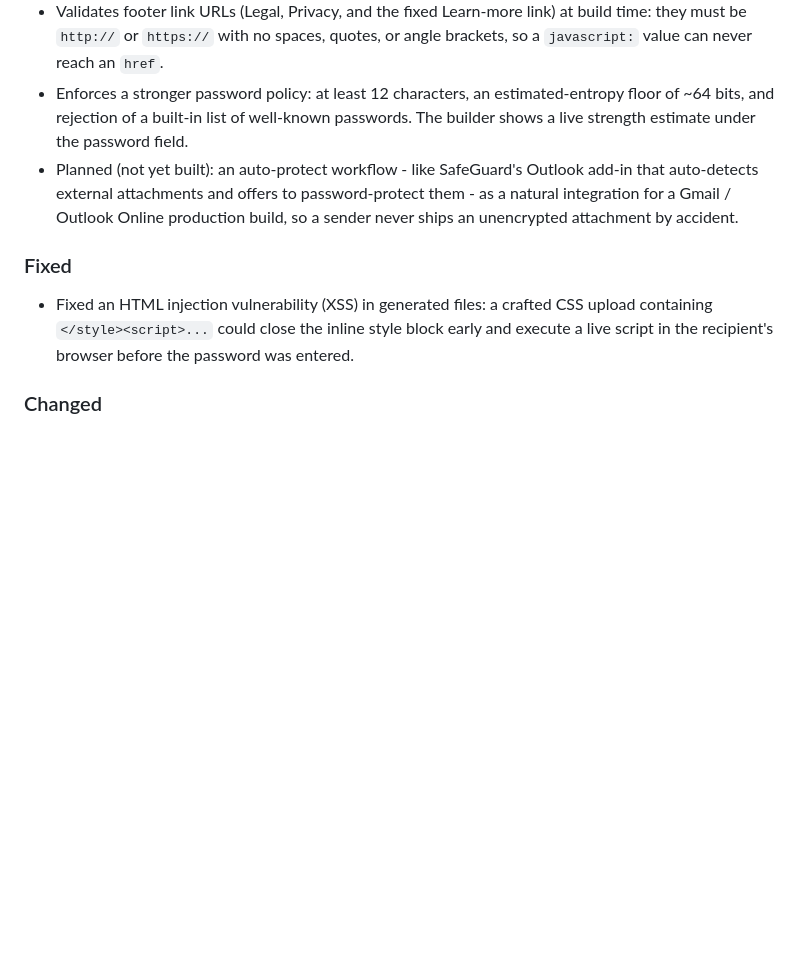
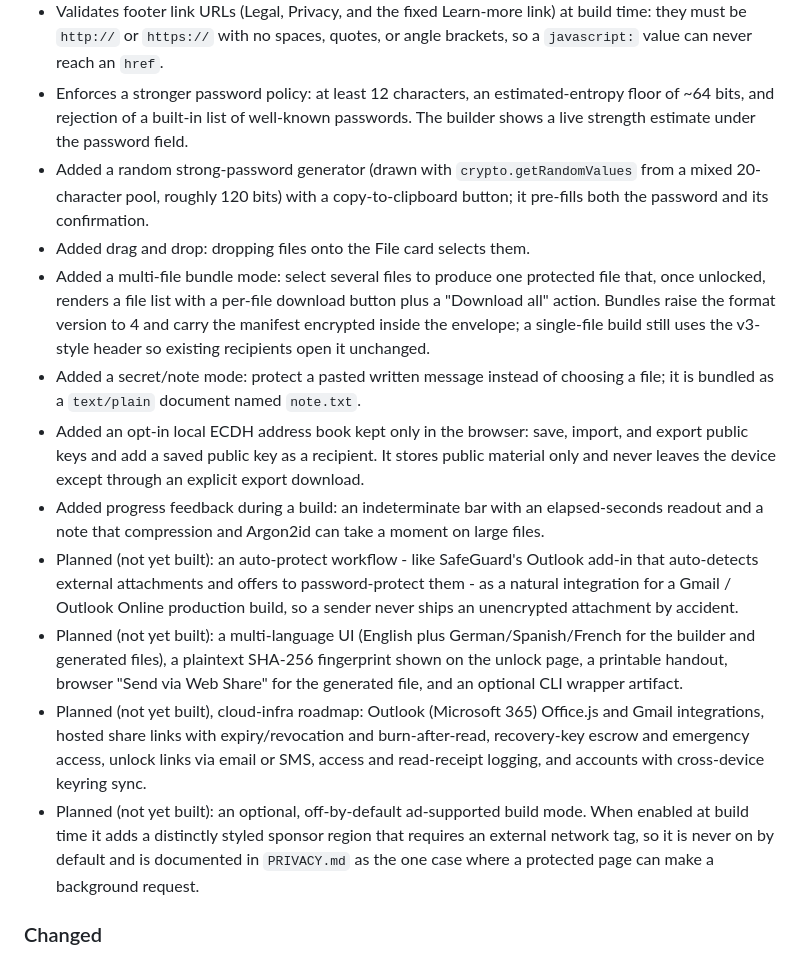
Before and after one commit to Kinsman4249/nonce-in-a-file, a Markdown page: CHANGELOG.md, the part around one of its changes. Drawn GitHub-style; blank space fills up the shorter version.

```diff
--- a/CHANGELOG.md
+++ b/CHANGELOG.md
@@ -16,11 +18,16 @@ and this project adheres to [Semantic Versioning](https://semver.org/).
 - Sanitizes uploaded custom CSS before inlining: every `<` character is removed (CSS has no use for it), so an uploaded stylesheet can no longer close the `<style>` tag early and inject markup or script into a generated file. External requests (`@import`, `url(http...)`) were already stripped for offline use.
 - Validates footer link URLs (Legal, Privacy, and the fixed Learn-more link) at build time: they must be `http://` or `https://` with no spaces, quotes, or angle brackets, so a `javascript:` value can never reach an `href`.
 - Enforces a stronger password policy: at least 12 characters, an estimated-entropy floor of ~64 bits, and rejection of a built-in list of well-known passwords. The builder shows a live strength estimate under the password field.
+- Added a random strong-password generator (drawn with `crypto.getRandomValues` from a mixed 20-character pool, roughly 120 bits) with a copy-to-clipboard button; it pre-fills both the password and its confirmation.
+- Added drag and drop: dropping files onto the File card selects them.
+- Added a multi-file bundle mode: select several files to produce one protected file that, once unlocked, renders a file list with a per-file download button plus a "Download all" action. Bundles raise the format version to 4 and carry the manifest encrypted inside the envelope; a single-file build still uses the v3-style header so existing recipients open it unchanged.
+- Added a secret/note mode: protect a pasted written message instead of choosing a file; it is bundled as a `text/plain` document named `note.txt`.
+- Added an opt-in local ECDH address book kept only in the browser: save, import, and export public keys and add a saved public key as a recipient. It stores public material only and never leaves the device except through an explicit export download.
+- Added progress feedback during a build: an indeterminate bar with an elapsed-seconds readout and a note that compression and Argon2id can take a moment on large files.
 - Planned (not yet built): an auto-protect workflow - like SafeGuard's Outlook add-in that auto-detects external attachments and offers to password-protect them - as a natural integration for a Gmail / Outlook Online production build, so a sender never ships an unencrypted attachment by accident.
-
-### Fixed
-
-- Fixed an HTML injection vulnerability (XSS) in generated files: a crafted CSS upload containing `</style><script>...` could close the inline style block early and execute a live script in the recipient's browser before the password was entered.
+- Planned (not yet built): a multi-language UI (English plus German/Spanish/French for the builder and generated files), a plaintext SHA-256 fingerprint shown on the unlock page, a printable handout, browser "Send via Web Share" for the generated file, and an optional CLI wrapper artifact.
+- Planned (not yet built), cloud-infra roadmap: Outlook (Microsoft 365) Office.js and Gmail integrations, hosted share links with expiry/revocation and burn-after-read, recovery-key escrow and emergency access, unlock links via email or SMS, access and read-receipt logging, and accounts with cross-device keyring sync.
+- Planned (not yet built): an optional, off-by-default ad-supported build mode. When enabled at build time it adds a distinctly styled sponsor region that requires an external network tag, so it is never on by default and is documented in `PRIVACY.md` as the one case where a protected page can make a background request.
 
 ### Changed
 
```
Also changed, not shown: other parts of CHANGELOG.md (+14 -0 lines).
